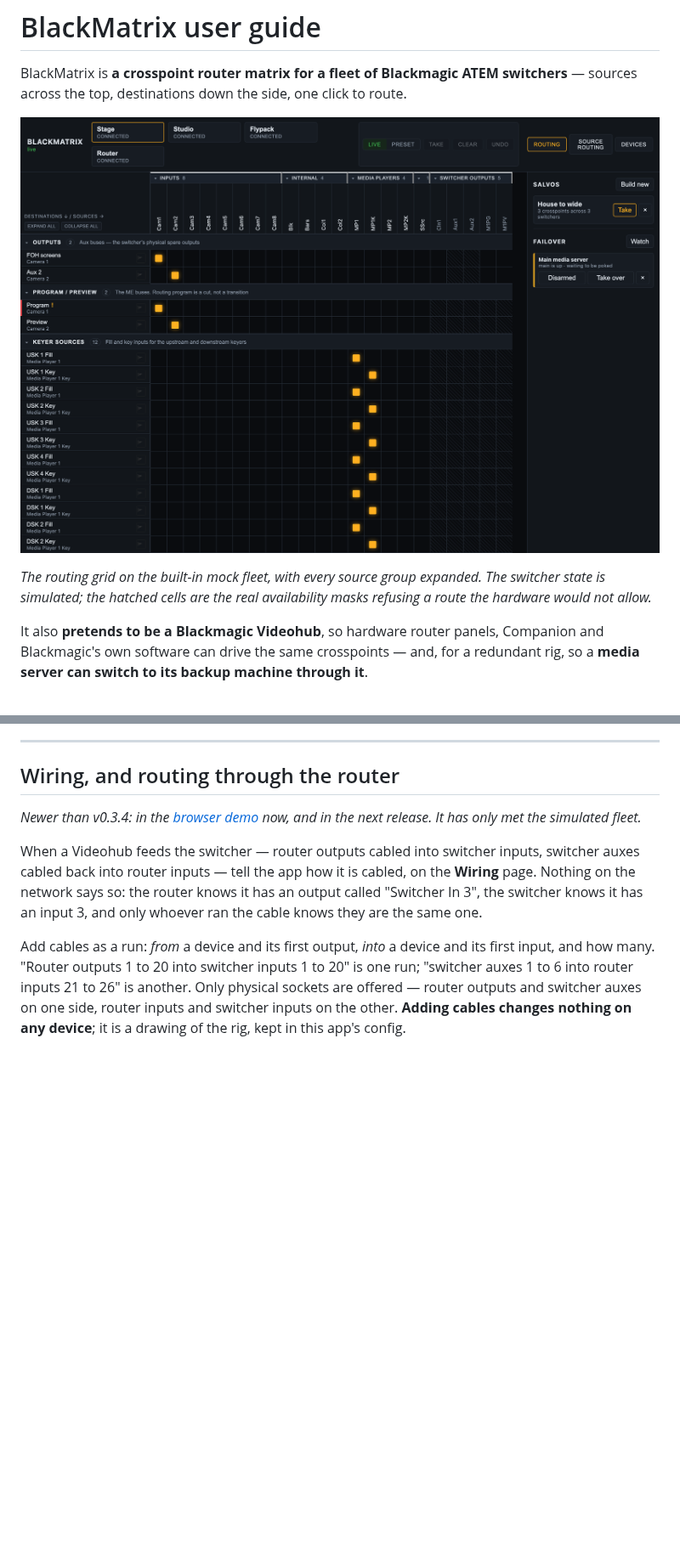
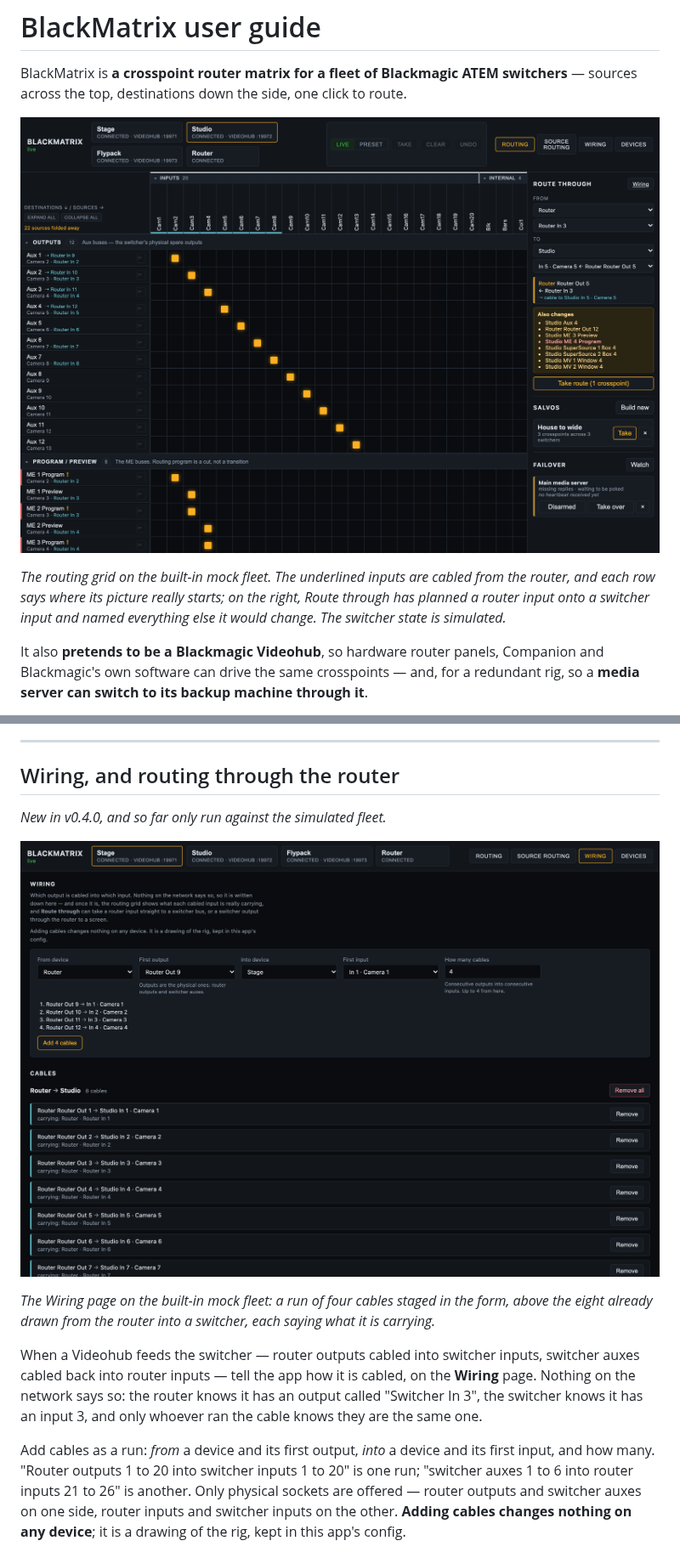
Before and after one commit to stoatworks-labs/blackmatrix, a Markdown page: docs/USER-GUIDE.md, 2 parts joined by grey strips. Shown at 85% size. Drawn GitHub-style; pictures changed too: docs/screenshots/routing-grid.png, docs/screenshots/wiring.png (added); blank space fills up the shorter version.

```diff
--- a/docs/USER-GUIDE.md
+++ b/docs/USER-GUIDE.md
@@ -7,5 +7,5 @@ across the top, destinations down the side, one click to route.
 
-*The routing grid on the built-in mock fleet, with every source group expanded. The switcher state is simulated; the hatched cells are the real availability masks refusing a route the hardware would not allow.*
+*The routing grid on the built-in mock fleet. The underlined inputs are cabled from the router, and each row says where its picture really starts; on the right, Route through has planned a router input onto a switcher input and named everything else it would change. The switcher state is simulated.*
 
 It also **pretends to be a Blackmagic Videohub**, so hardware router panels, Companion and
 Blackmagic's own software can drive the same crosspoints — and, for a redundant rig, so a **media
@@ -149,8 +149,12 @@ the REST API only.
 
 ## Wiring, and routing through the router
 
-*Newer than v0.3.4: in the [browser demo](https://blackmatrix-demo.stoatworks-labs.com) now, and in
-the next release. It has only met the simulated fleet.*
+*New in v0.4.0, and so far only run against the simulated fleet.*
+
+![The Wiring page on the built-in mock fleet: a run of four cables staged above the cables already drawn.](screenshots/wiring.png)
+
+*The Wiring page on the built-in mock fleet: a run of four cables staged in the form, above the
+eight already drawn from the router into a switcher, each saying what it is carrying.*
 
 When a Videohub feeds the switcher — router outputs cabled into switcher inputs, switcher auxes
 cabled back into router inputs — tell the app how it is cabled, on the **Wiring** page. Nothing on
```
Also changed, not shown: other parts of docs/USER-GUIDE.md (+4 -1 lines), README.md (+11 -1 lines).
